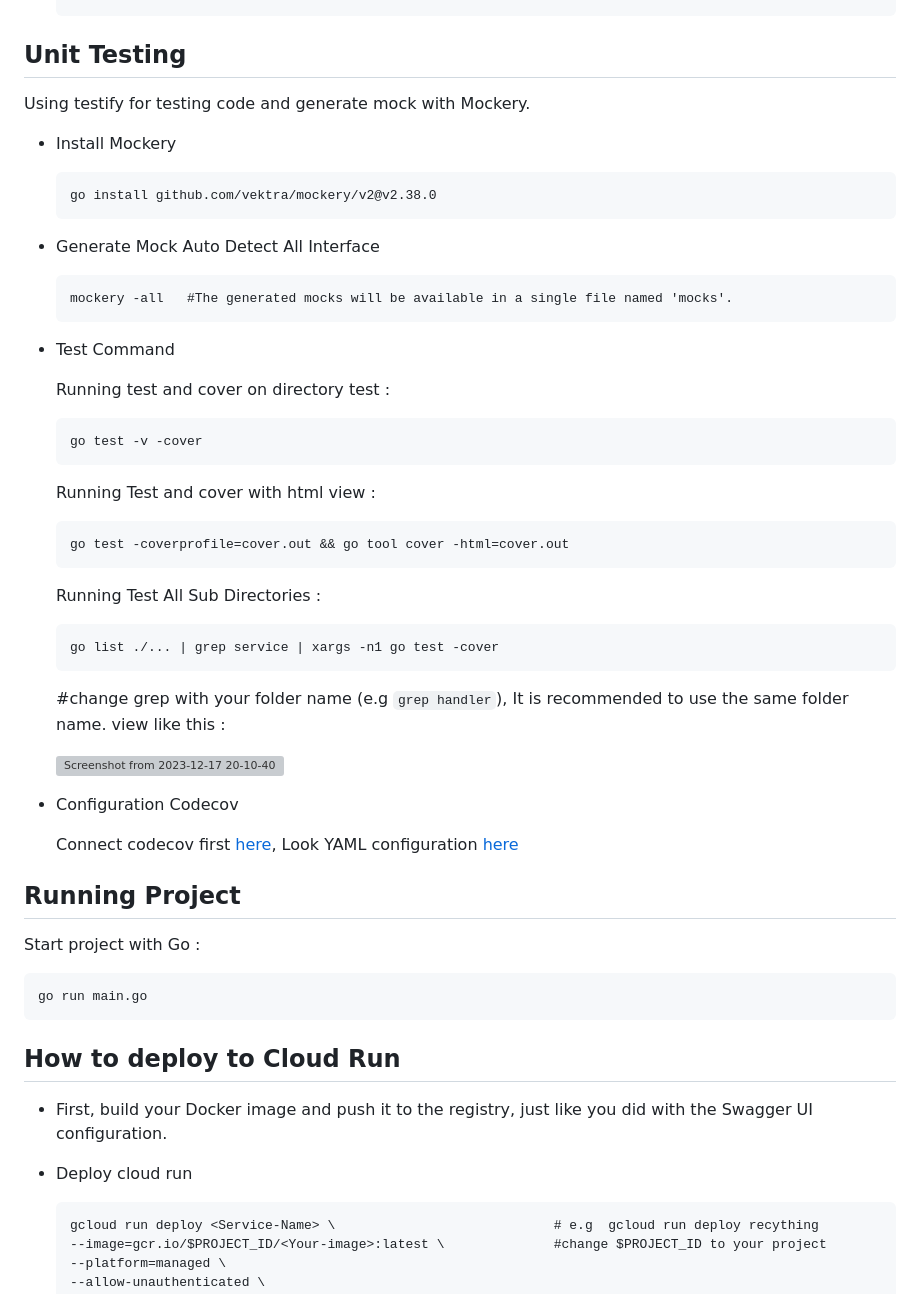
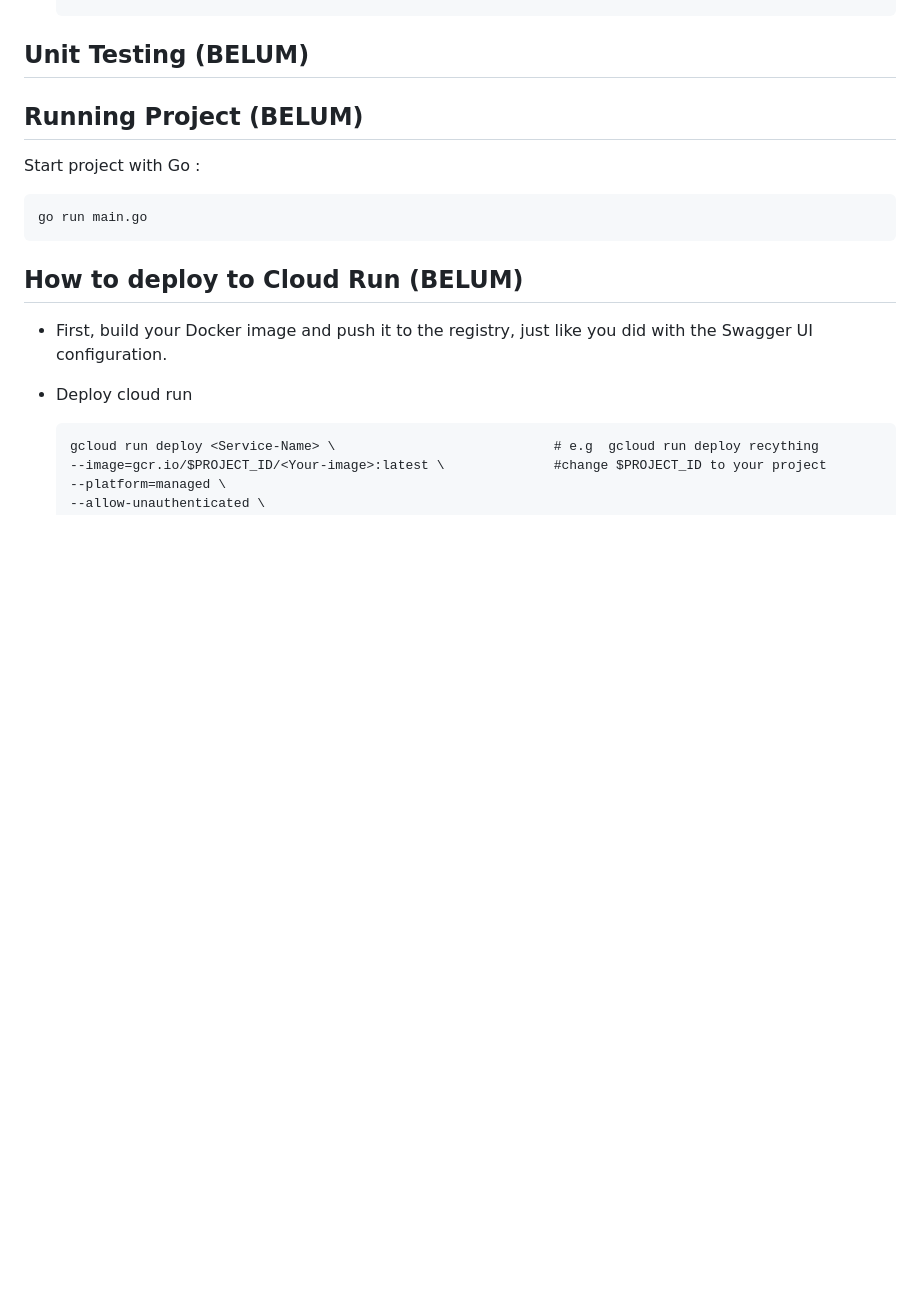
Before and after one commit to TrotoTrackApp/TrotoTrack-API, a Markdown page: README.md, the part around the change printed below. GitHub-like rendering; blank space fills up the shorter version; grey boxes are pictures that could not be loaded.

````diff
--- a/README.md
+++ b/README.md
@@ -88,51 +82,17 @@ Running on cloud run :
     --allow-unauthenticated \
     --set-env-vars=SWAGGER_JSON_URL=https://recything.apicode.my.id/swagger/apidoc.json    #change to your external json
     ```
-## Unit Testing
-
-Using testify for testing code and generate mock with Mockery.
-
-- Install Mockery
-   ```
-  go install github.com/vektra/mockery/v2@v2.38.0
-  ```
-- Generate Mock Auto Detect All Interface
-  ```
-  mockery -all   #The generated mocks will be available in a single file named 'mocks'.
-  ```
-- Test Command
-
-  Running test and cover on directory test :
-  ```
-  go test -v -cover
-  ```
-
-  Running Test and cover with html view :
-  ```
-  go test -coverprofile=cover.out && go tool cover -html=cover.out
-  ```
-
-  Running Test All Sub Directories :
-  ```
-  go list ./... | grep service | xargs -n1 go test -cover
-  ```
-  #change grep with your folder name (e.g `grep handler`), It is recommended to use the same folder name.
-  view like this :
-
-  ![Screenshot from 2023-12-17 20-10-40](https://github.com/RecyThing/RecyThing-API/assets/66883583/ab647a0b-4c97-4c95-9400-b36897495296)
-
-- Configuration Codecov
-
-  Connect codecov first [here](https://app.codecov.io/), Look YAML configuration [here](https://github.com/RecyThing/RecyThing-API/blob/development/.github/workflows/codecov.yml)
+## Unit Testing (BELUM)
 
 
-## Running Project
+
+## Running Project (BELUM)
 
 Start project with Go :
 ```
 go run main.go
 ```
-## How to deploy to Cloud Run
+## How to deploy to Cloud Run (BELUM)
   - First, build your Docker image and push it to the registry, just like you did with the Swagger UI configuration.
   - Deploy cloud run
     ```
````
Also changed, not shown: other parts of README.md (+32 -40 lines).
